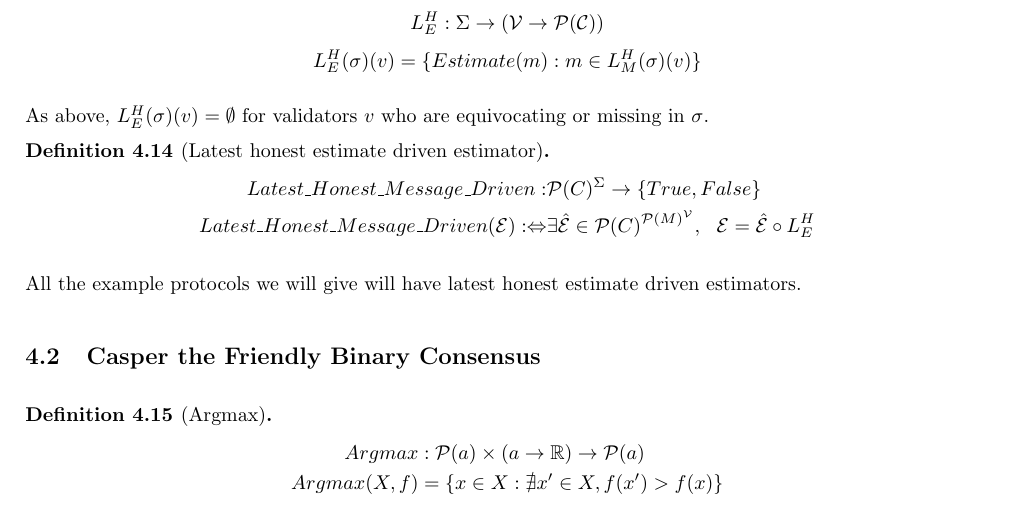
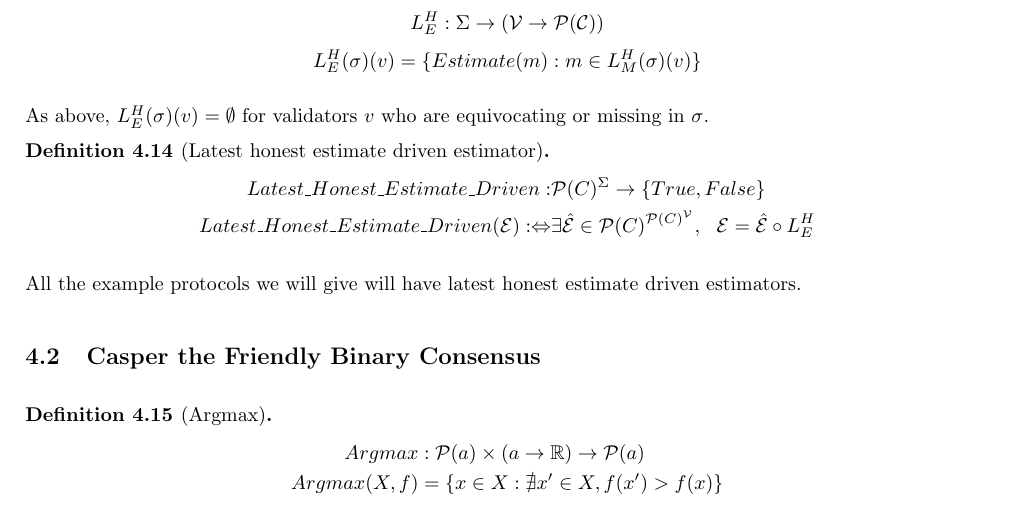
Before and after one commit to cbc-casper/cbc-casper-paper, a LaTeX paper (cbc-casper-paper-draft.tex, which reads examples.tex): part of page 19 of 29, cut so that both start at the same text. Compiled offline with pdfLaTeX.

Commit message:
Fix Definition latest honest estimate driven

```diff
--- a/examples.tex
+++ b/examples.tex
@@ -350,8 +350,8 @@ As above, $L^H_E(\sigma)(v) = \emptyset$ for validators $v$ who are equivocating
 
 \begin{defn}[Latest honest estimate driven estimator]
 \begin{align*}
-Latest\_Honest\_Message\_Driven:& \mathcal{P}(C)^\Sigma \to \{True, False\} \\
-Latest\_Honest\_Message\_Driven(\mathcal{E}) :\Leftrightarrow& \exists \hat{\mathcal{E}} \in \mathcal{P}(C)^{\mathcal{P}(M)^\mathcal{V}}, ~~\mathcal{E} = \hat{\mathcal{E}} \circ L^H_E
+Latest\_Honest\_Estimate\_Driven:& \mathcal{P}(C)^\Sigma \to \{True, False\} \\
+Latest\_Honest\_Estimate\_Driven(\mathcal{E}) :\Leftrightarrow& \exists \hat{\mathcal{E}} \in \mathcal{P}(C)^{\mathcal{P}(C)^\mathcal{V}}, ~~\mathcal{E} = \hat{\mathcal{E}} \circ L^H_E
 \end{align*}
 \end{defn}
 
```
Also changed, not shown: cbc-casper-paper-draft.pdf.
